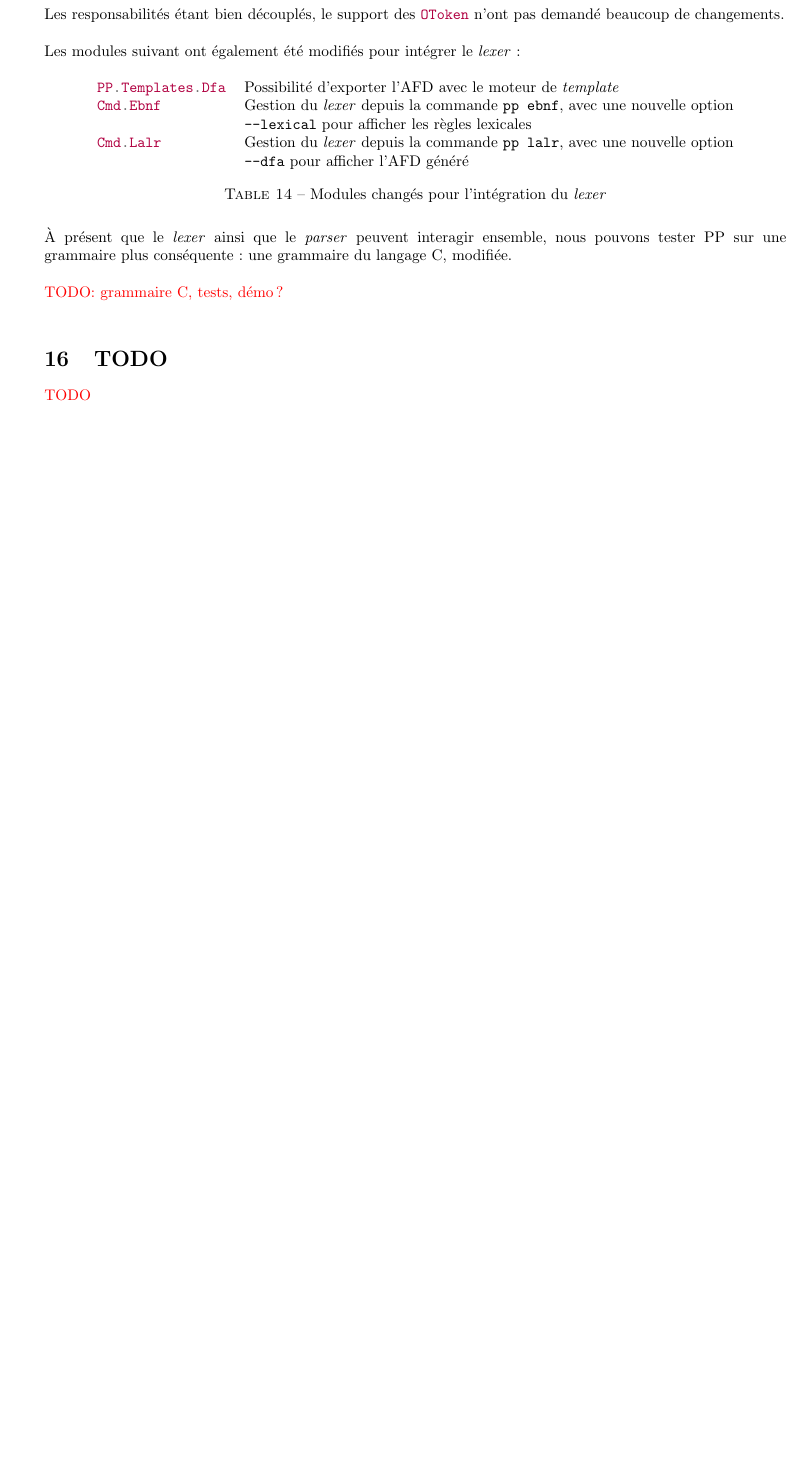
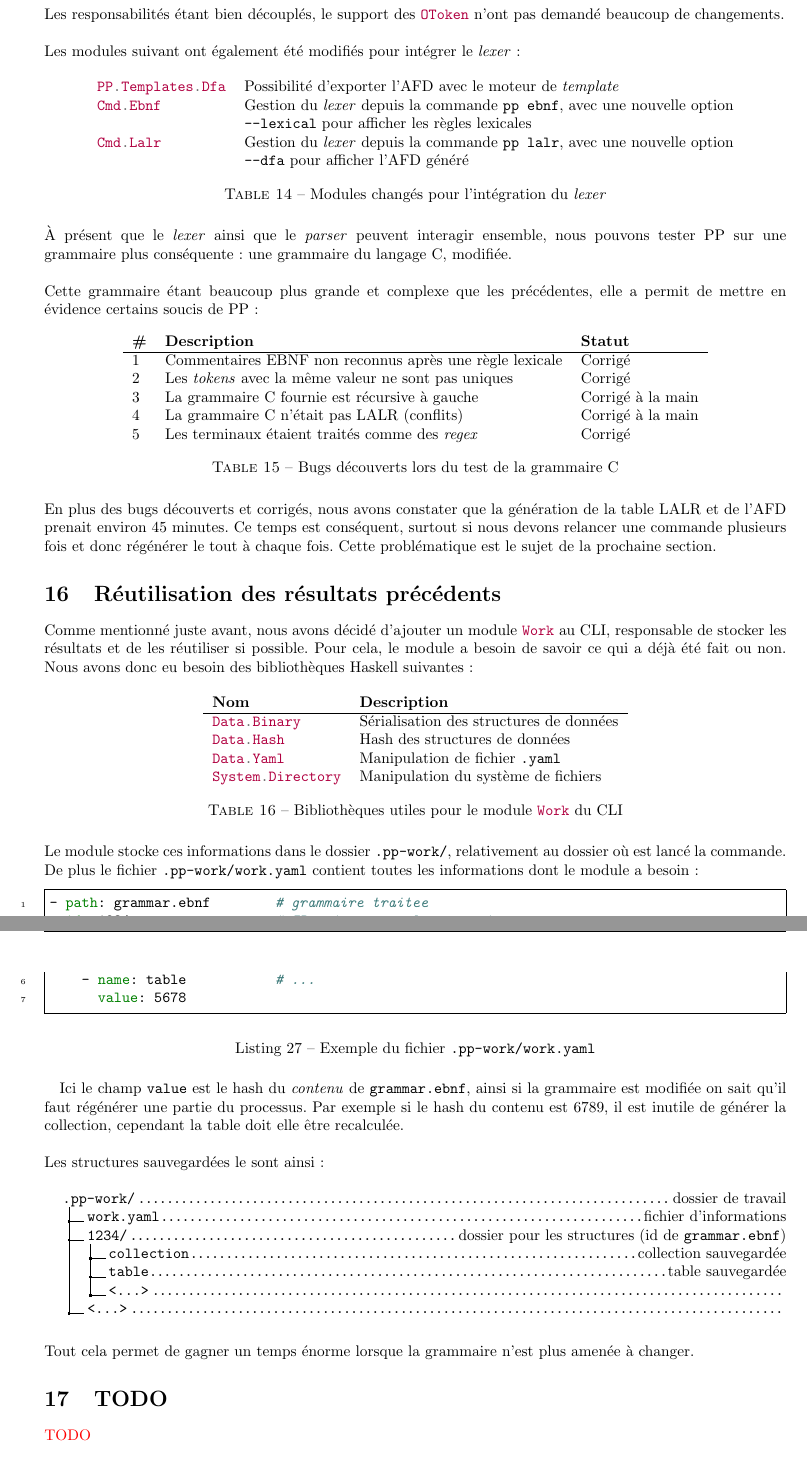
Before and after one commit to chlablak/platinum-parsing, a LaTeX document (extra-doc/rapport/rapport.tex): part of page 38 of 42 before the commit and two parts of pages 38 and 39 of 43 after it, the two joined at a grey line, cut so that both start at the same text, the shorter picture padded with empty space. Compiled offline with pdfLaTeX; the source files are stored in an older character set and shown here as Unicode.

Commit message:
Work.reuse ok, report ok

```diff
--- a/extra-doc/rapport/rapport.tex
+++ b/extra-doc/rapport/rapport.tex
@@ -1551,7 +1551,68 @@
 
 			À présent que le \textit{lexer} ainsi que le \textit{parser} peuvent interagir ensemble, nous pouvons tester PP sur une grammaire plus conséquente: une grammaire du langage C, modifiée.\\
 
-			\todo{grammaire C, tests, démo?}
+			Cette grammaire étant beaucoup plus grande et complexe que les précédentes, elle a permit de mettre en évidence certains soucis de PP:
+			\begin{table}[H]
+				\centering
+				\begin{tabular}{lll}
+					\textbf{\#} & \textbf{Description} & \textbf{Statut}\\
+					\hline
+					1 & Commentaires EBNF non reconnus après une règle lexicale & Corrigé\\
+					2 & Les \textit{tokens} avec la même valeur ne sont pas uniques & Corrigé\\
+					3 & La grammaire C fournie est récursive à gauche & Corrigé à la main\\
+					4 & La grammaire C n'était pas LALR (conflits) & Corrigé à la main\\
+					5 & Les terminaux étaient traités comme des \textit{regex} & Corrigé\\
+				\end{tabular}
+				\caption{Bugs découverts lors du test de la grammaire C}
+			\end{table}
+
+			En plus des bugs découverts et corrigés, nous avons constater que la génération de la table LALR et de l'AFD prenait environ 45 minutes. Ce temps est conséquent, surtout si nous devons relancer une commande plusieurs fois et donc régénérer le tout à chaque fois. Cette problématique est le sujet de la prochaine section.
+
+	\section{Réutilisation des résultats précédents}
+		Comme mentionné juste avant, nous avons décidé d'ajouter un module \hs{Work} au CLI, responsable de stocker les résultats et de les réutiliser si possible. Pour cela, le module a besoin de savoir ce qui a déjà été fait ou non. Nous avons donc eu besoin des bibliothèques Haskell suivantes:
+		\begin{table}[H]
+			\centering
+			\begin{tabular}{ll}
+				\textbf{Nom} & \textbf{Description}\\
+				\hline
+				\hs{Data.Binary} & Sérialisation des structures de données\\
+				\hs{Data.Hash} & Hash des structures de données\\
+				\hs{Data.Yaml} & Manipulation de fichier \texttt{.yaml}\\
+				\hs{System.Directory} & Manipulation du système de fichiers\\
+			\end{tabular}
+			\caption{Bibliothèques utiles pour le module \hs{Work} du CLI}
+		\end{table}
+
+		Le module stocke ces informations dans le dossier \texttt{.pp-work/}, relativement au dossier où est lancé la commande. De plus le fichier \texttt{.pp-work/work.yaml} contient toutes les informations dont le module a besoin:
+		\begin{minted}{yaml}
+			- path: grammar.ebnf        # grammaire traitee
+			  id: 1234                  # ID unique pour la grammaire
+			  hash:
+			    - name: collection      # collection deja generee
+			      value: 6789           # hash de la grammaire
+			    - name: table           # ...
+			      value: 5678
+		\end{minted}
+		\captionof{listing}{Exemple du fichier \texttt{.pp-work/work.yaml}}
+
+		\paragraph{}
+		Ici le champ \texttt{value} est le hash du \textit{contenu} de \texttt{grammar.ebnf}, ainsi si la grammaire est modifiée on sait qu'il faut régénérer une partie du processus. Par exemple si le hash du contenu est 6789, il est inutile de générer la collection, cependant la table doit elle être recalculée.\\
+
+		Les structures sauvegardées le sont ainsi:
+		\begin{figure}[H]
+			\centering
+			\dirtree{%
+				.1 .pp-work/\DTcomment{dossier de travail}.
+				.2 work.yaml\DTcomment{fichier d'informations}.
+				.2 1234/\DTcomment{dossier pour les structures (id de \texttt{grammar.ebnf})}.
+				.3 collection\DTcomment{collection sauvegardée}.
+				.3 table\DTcomment{table sauvegardée}.
+				.3 <...>\DTcomment{}.
+				.2 <...>\DTcomment{}.
+			}
+		\end{figure}
+
+		Tout cela permet de gagner un temps énorme lorsque la grammaire n'est plus amenée à changer.
 
 	\section{TODO}
 		\todo{}
```
Also changed, not shown: 2 other files.
